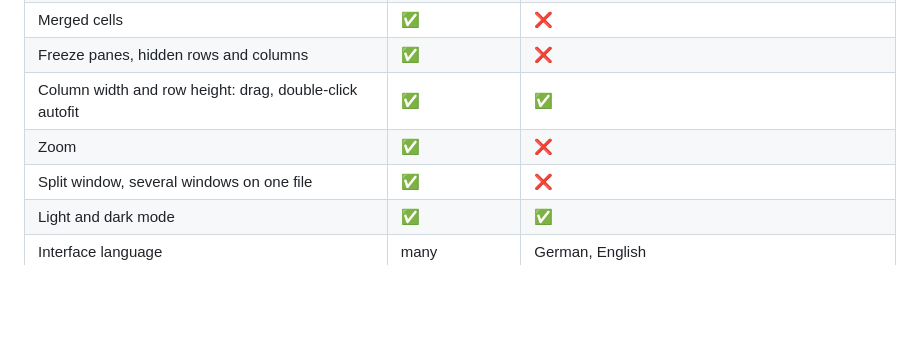
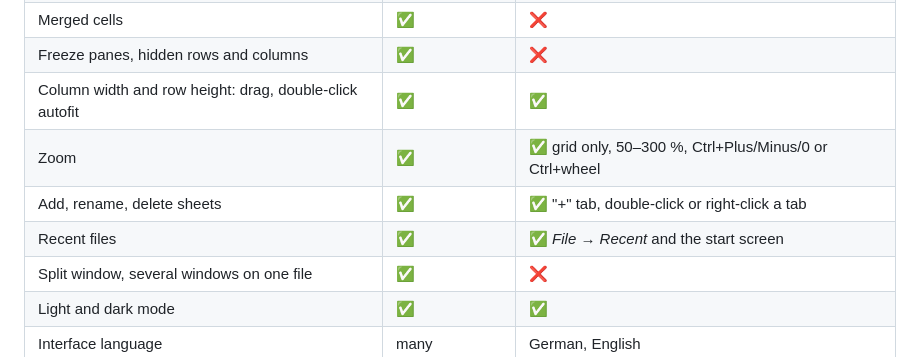
Before and after one commit to 10eputzen/ferrosheet, a Markdown page: docs/feature-parity.md, the part around the change. Drawn GitHub-style; blank space fills up the shorter version.

```diff
--- a/docs/feature-parity.md
+++ b/docs/feature-parity.md
@@ -32,7 +32,9 @@ Spreadsheet functions (SUM, VLOOKUP, …) have their own list: [function parity]
 | Merged cells | ✅ | ❌ |
 | Freeze panes, hidden rows and columns | ✅ | ❌ |
 | Column width and row height: drag, double-click autofit | ✅ | ✅ |
-| Zoom | ✅ | ❌ |
+| Zoom | ✅ | ✅ grid only, 50–300 %, Ctrl+Plus/Minus/0 or Ctrl+wheel |
+| Add, rename, delete sheets | ✅ | ✅ "+" tab, double-click or right-click a tab |
+| Recent files | ✅ | ✅ *File → Recent* and the start screen |
 | Split window, several windows on one file | ✅ | ❌ |
 | Light and dark mode | ✅ | ✅ |
 | Interface language | many | German, English |
```
Also changed, not shown: README.md (+5 -1 lines), docs/roadmap.md (+4 -5 lines), docs/screenshot-dark.png, docs/screenshot-light.png, 8 other files.
